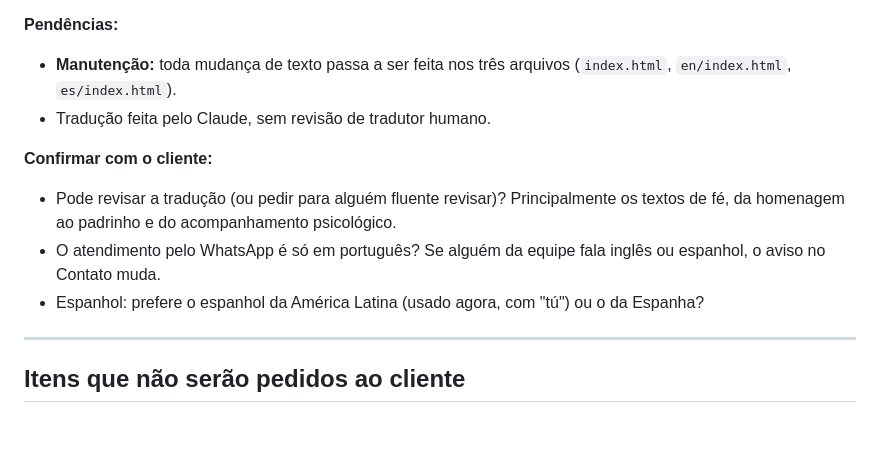
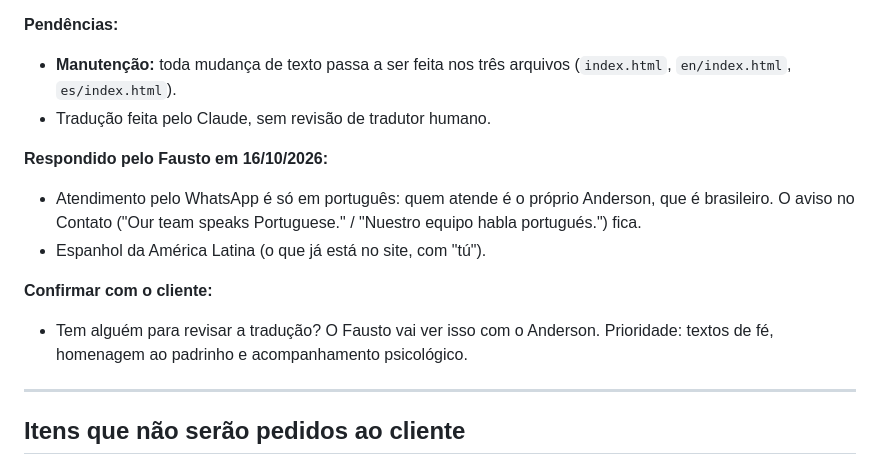
Before and after one commit to faustosm/institutokhuririm, a Markdown page: SOLICITACOES-CLIENTE.md, the part around the change. GitHub-like rendering; blank space fills up the shorter version.

Commit message:
Registra respostas sobre atendimento em português e espanhol latino
Co-Authored-By: Claude Opus 5.5 <noreply@anthropic.com>

```diff
--- a/SOLICITACOES-CLIENTE.md
+++ b/SOLICITACOES-CLIENTE.md
@@ -310,10 +310,12 @@ Legenda de status:
 - **Manutenção:** toda mudança de texto passa a ser feita nos três arquivos (`index.html`, `en/index.html`, `es/index.html`).
 - Tradução feita pelo Claude, sem revisão de tradutor humano.
 
+**Respondido pelo Fausto em 16/10/2026:**
+- Atendimento pelo WhatsApp é só em português: quem atende é o próprio Anderson, que é brasileiro. O aviso no Contato ("Our team speaks Portuguese." / "Nuestro equipo habla portugués.") fica.
+- Espanhol da América Latina (o que já está no site, com "tú").
+
 **Confirmar com o cliente:**
-- Pode revisar a tradução (ou pedir para alguém fluente revisar)? Principalmente os textos de fé, da homenagem ao padrinho e do acompanhamento psicológico.
-- O atendimento pelo WhatsApp é só em português? Se alguém da equipe fala inglês ou espanhol, o aviso no Contato muda.
-- Espanhol: prefere o espanhol da América Latina (usado agora, com "tú") ou o da Espanha?
+- Tem alguém para revisar a tradução? O Fausto vai ver isso com o Anderson. Prioridade: textos de fé, homenagem ao padrinho e acompanhamento psicológico.
 
 ---
 
```
